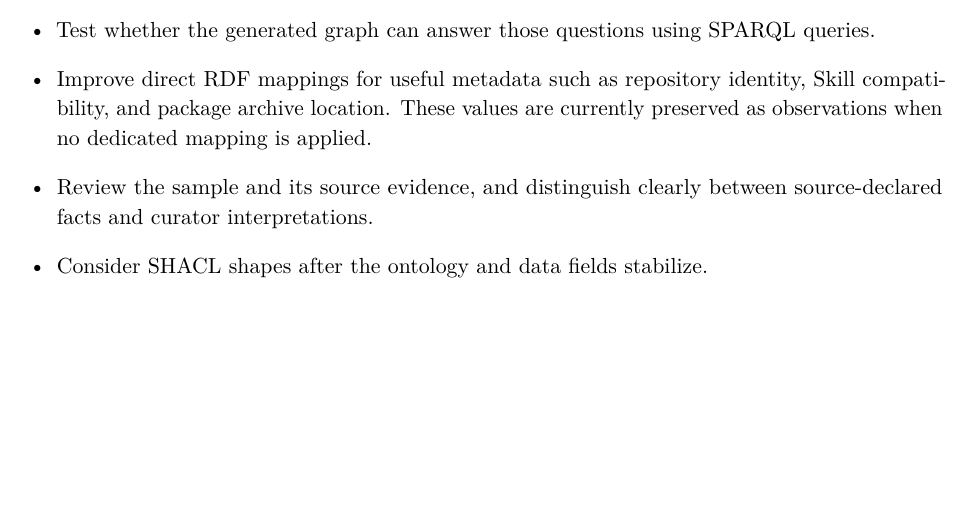
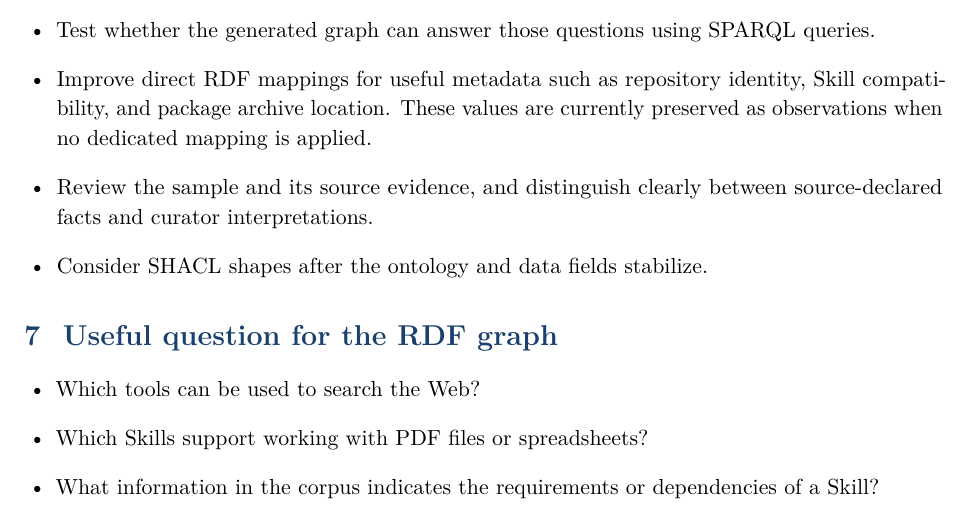
Before and after one commit to isaactychique/Agent_Capability_Graph, a LaTeX document (docs/second_progress_report.tex): part of page 3 of 3 before the commit and part of page 3 of 4 after it, cut so that both start at the same text, the shorter picture padded with empty space. Compiled offline with pdfLaTeX.

Commit message:
Update of my report

```diff
--- a/docs/second_progress_report.tex
+++ b/docs/second_progress_report.tex
@@ -143,6 +143,17 @@ ontology, but several steps remain:
   \item Consider SHACL shapes after the ontology and data fields stabilize.
 \end{itemize}
 
+
+
+
+\section{Useful question for the RDF graph}
+
+\begin{itemize}
+    \item Which tools can be used to search the Web?
+    \item Which Skills support working with PDF files or spreadsheets?
+    \item What information in the corpus indicates the requirements or dependencies of a Skill?
+\end{itemize}
+
 \section{Conclusion}
 
 The project has progressed from a small exploratory JSON-LD example to a
```
Also changed, not shown: docs/second_progress_report.pdf.
